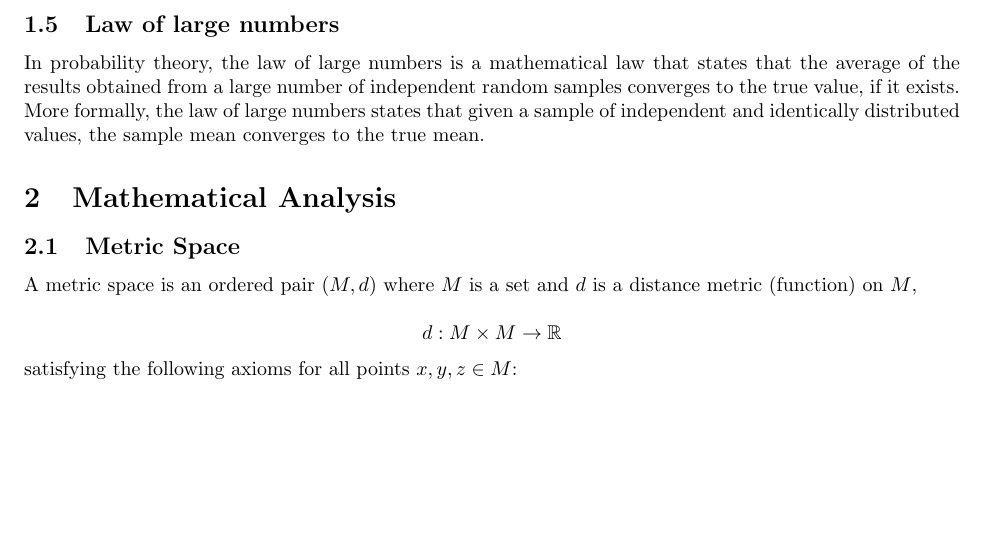
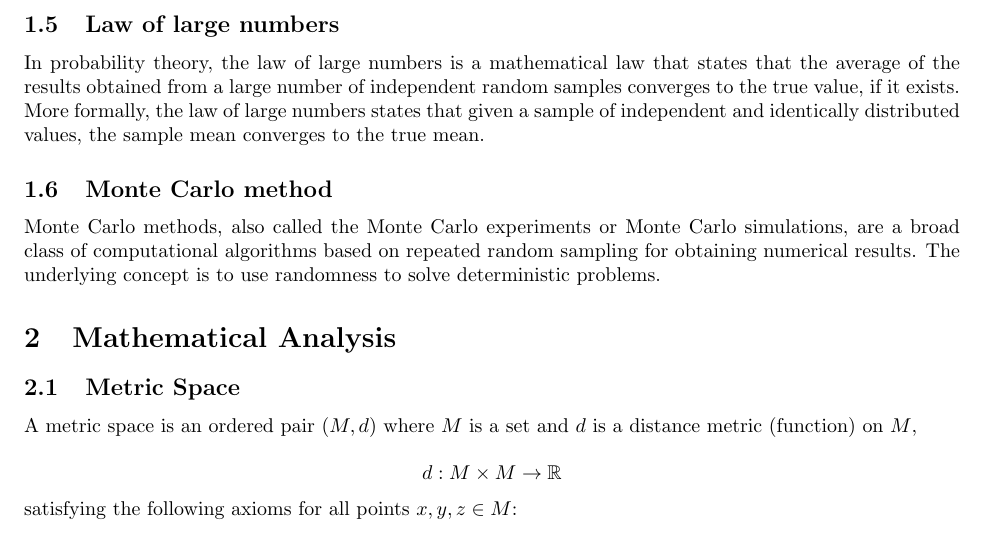
Before and after one commit to chtunsw/ai_notes, a LaTeX document (math/note/main.tex): part of page 5 of 5, cut so that both start at the same text, the shorter picture padded with empty space. Compiled offline with pdfLaTeX.

Commit message:
Monte Carlo method

```diff
--- a/math/note/main.tex
+++ b/math/note/main.tex
@@ -141,6 +141,11 @@ f(x) =
 \noindent In probability theory, the law of large numbers is a mathematical law that states that the average of the results obtained from a large number of independent random samples converges to the true value, if it exists.
 More formally, the law of large numbers states that given a sample of independent and identically distributed values, the sample mean converges to the true mean.
 
+\subsection{Monte Carlo method}
+
+\noindent Monte Carlo methods, also called the Monte Carlo experiments or Monte Carlo simulations, are a broad class of computational algorithms based on repeated random sampling for obtaining numerical results.
+The underlying concept is to use randomness to solve deterministic problems.
+
 \section{Mathematical Analysis}
 
 \subsection{Metric Space}
```
